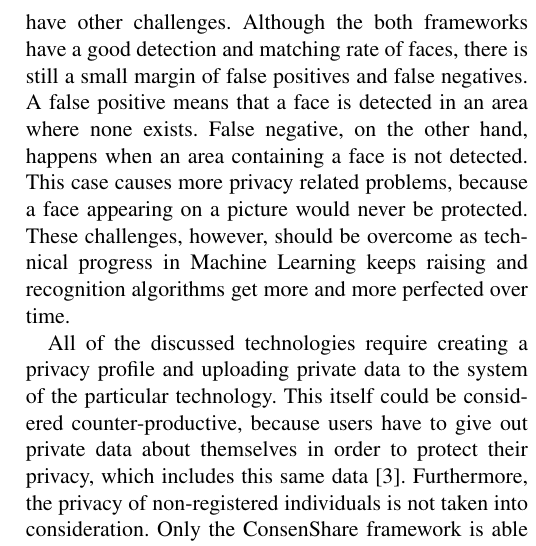
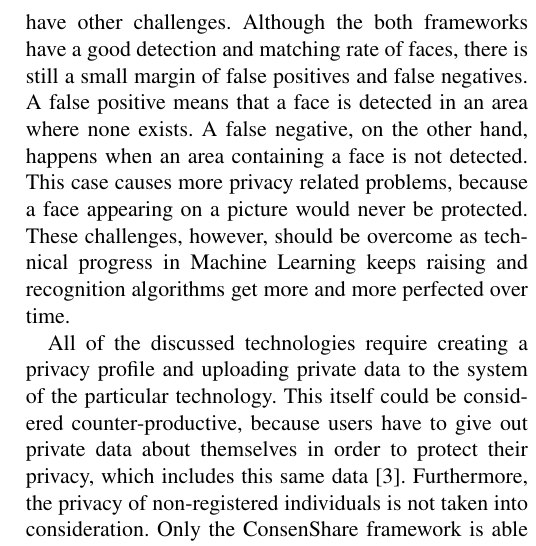
Before and after one commit to GAUG-Contributions/Seminar_Privacy_in_Ubiquitous_Computing, a LaTeX paper (puc_report.tex): part of one column of page 8 of 10, cut so that both start at the same text. Compiled offline with pdfLaTeX.

Commit message:
article fix

```diff
--- a/puc_report.tex
+++ b/puc_report.tex
@@ -186,7 +186,7 @@ The ConsenShare framework can be extended for other data, such as audio, video a
 \section{Limitations and challenges of privacy ensuring technologies}\label{Limitations}
 Although the proposed technologies try to protect the privacy of bystanders, there are still some limitations and challenges. PriSurv, for example, relies on extra facilities: \ac{RFID}-tags and \ac{RFID}-readers \cite{chinomi2008PriSurv}. These requirements limit the efficiency of this framework for massive usage, because bystanders are not likely to wear such accessories (i.e. QR codes, colorful hats, etc.) in public places, according to Shu, Zheng and Hui~\cite{shu2016cardea}. Moreover, bystanders should not have to take action to protect their privacy nor actively pursue it as a goal~\cite{langheinrich2009privacy}. Therefore, relying on extra features is a limited approach in terms of usability and efficiency.
 
-The Cardea and ConsenShare frameworks are more feasible for massive usage. However, these frameworks have other challenges. Although the both frameworks have a good detection and matching rate of faces, there is still a small margin of false positives and false negatives. A false positive means that a face is detected in an area where none exists. False negative, on the other hand, happens when an area containing a face is not detected. This case causes more privacy related problems, because a face appearing on a picture would never be protected. These challenges, however, should be overcome as technical progress in Machine Learning keeps raising and recognition algorithms get more and more perfected over time.
+The Cardea and ConsenShare frameworks are more feasible for massive usage. However, these frameworks have other challenges. Although the both frameworks have a good detection and matching rate of faces, there is still a small margin of false positives and false negatives. A false positive means that a face is detected in an area where none exists. A false negative, on the other hand, happens when an area containing a face is not detected. This case causes more privacy related problems, because a face appearing on a picture would never be protected. These challenges, however, should be overcome as technical progress in Machine Learning keeps raising and recognition algorithms get more and more perfected over time.
 
 All of the discussed technologies require creating a privacy profile and uploading private data to the system of the particular technology. This itself could be considered counter-productive, because users have to give out private data about themselves in order to protect their privacy, which includes this same data~\cite{denning2014situ}. Furthermore, the privacy of non-registered individuals is not taken into consideration. Only the ConsenShare framework is able to blur unrecognised individuals, but only if they appear in the background of a photo. Moreover, the proposed solutions are centralized. Maybe a decentralized peer-to-peer solution could potentially increase the trustfulness and make users more comfortable with sharing private data.
 
```
Also changed, not shown: puc_report.pdf.
